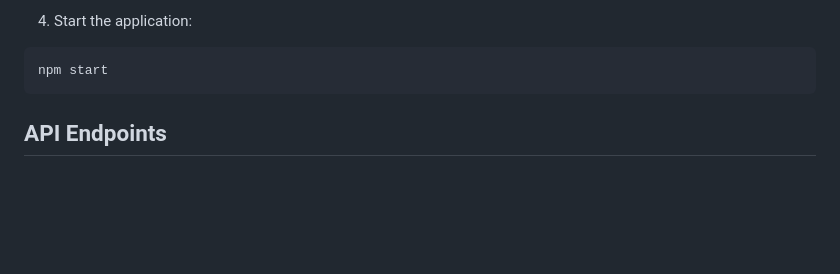
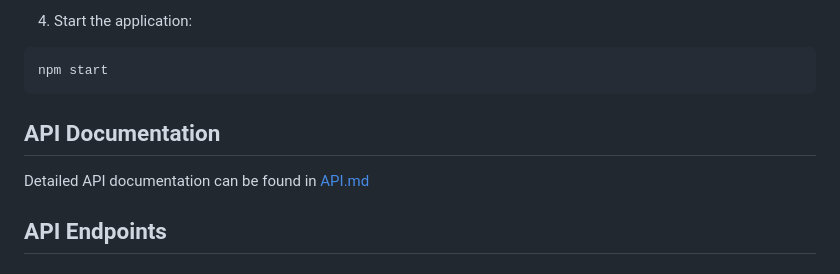
Before and after one commit to lital-tuli/cardServerProject, a Markdown page: README.md, the part around the change. Drawn GitHub-style; blank space fills up the shorter version.

````diff
--- a/README.md
+++ b/README.md
@@ -149,6 +149,8 @@ npm install
 ```sh
 npm start
 ```
+## API Documentation
+Detailed API documentation can be found in [API.md](API.md)
 
 ## API Endpoints
 
````
